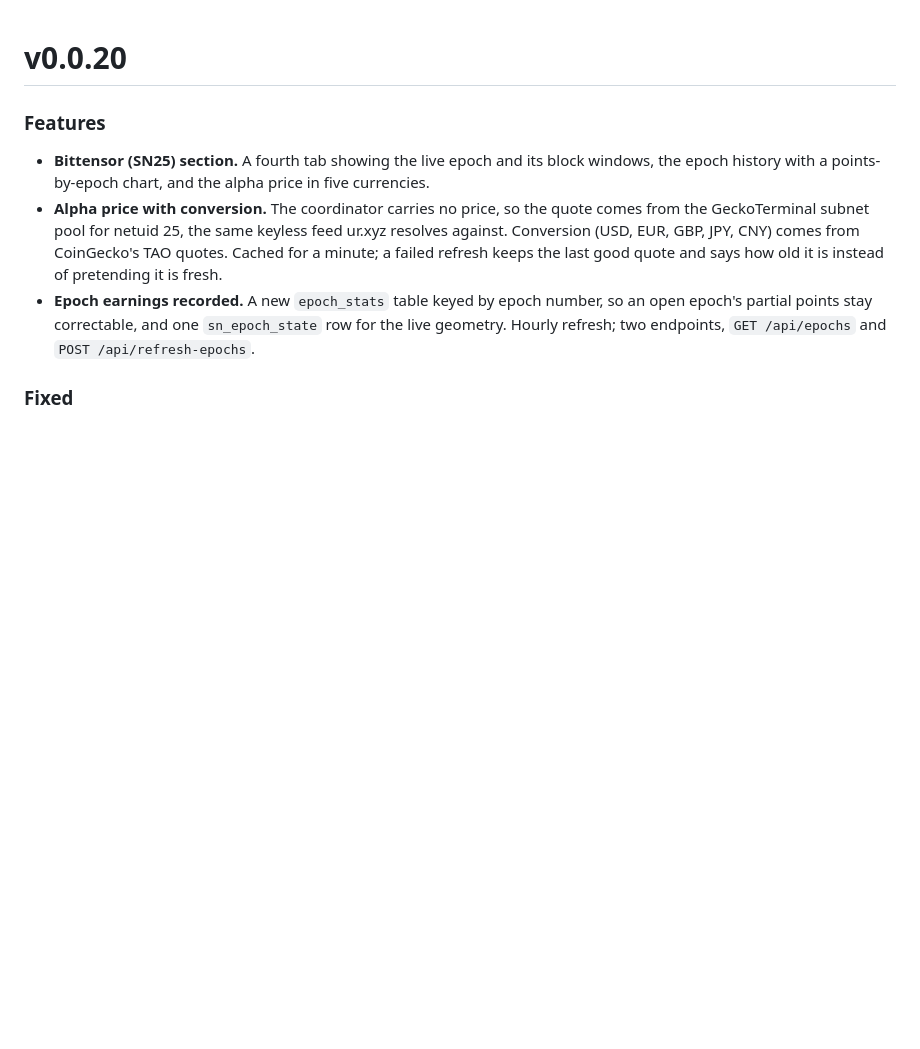
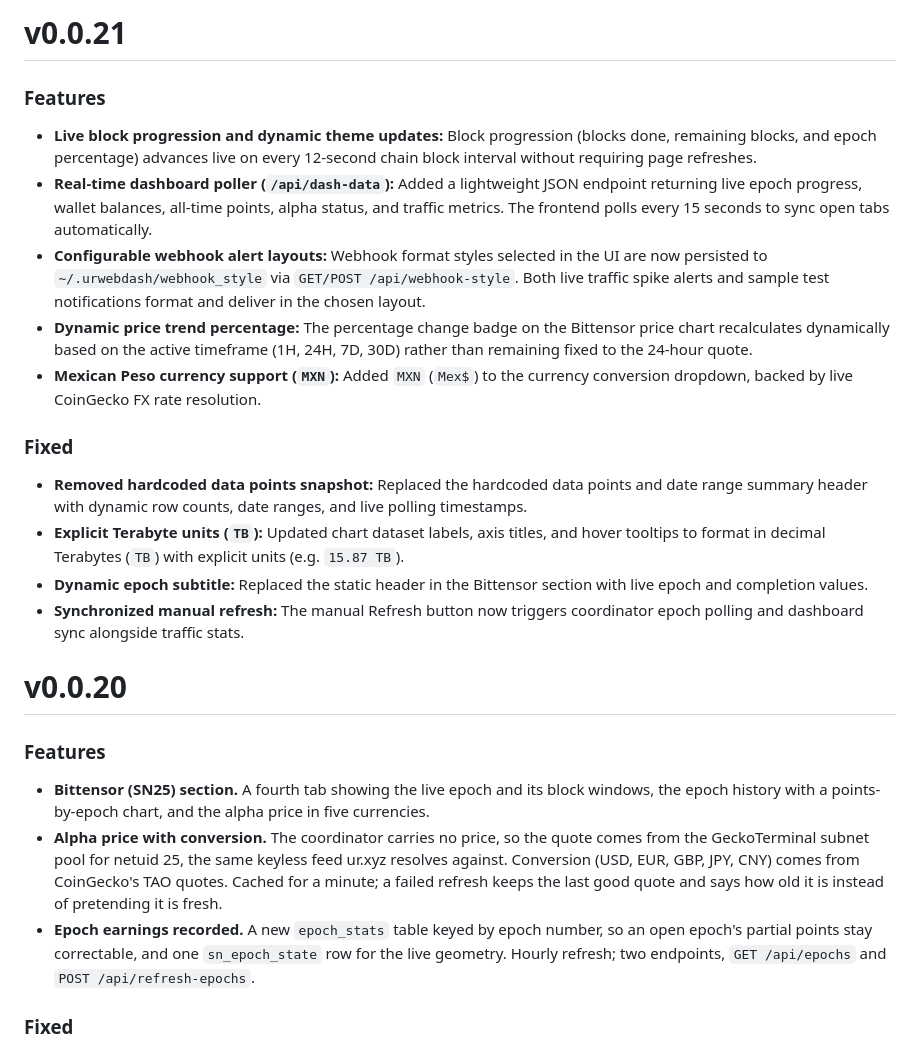
Before and after one commit to full-bars/URWebDash, a Markdown page: releases/RELEASE_NOTES.md, the part around the change. Drawn GitHub-style; blank space fills up the shorter version.

Commit message:
docs: add v0.0.21 release notes

```diff
--- a/releases/RELEASE_NOTES.md
+++ b/releases/RELEASE_NOTES.md
@@ -1,3 +1,20 @@
+# v0.0.21
+
+### Features
+
+- **Live block progression and dynamic theme updates:** Block progression (blocks done, remaining blocks, and epoch percentage) advances live on every 12-second chain block interval without requiring page refreshes.
+- **Real-time dashboard poller (`/api/dash-data`):** Added a lightweight JSON endpoint returning live epoch progress, wallet balances, all-time points, alpha status, and traffic metrics. The frontend polls every 15 seconds to sync open tabs automatically.
+- **Configurable webhook alert layouts:** Webhook format styles selected in the UI are now persisted to `~/.urwebdash/webhook_style` via `GET/POST /api/webhook-style`. Both live traffic spike alerts and sample test notifications format and deliver in the chosen layout.
+- **Dynamic price trend percentage:** The percentage change badge on the Bittensor price chart recalculates dynamically based on the active timeframe (1H, 24H, 7D, 30D) rather than remaining fixed to the 24-hour quote.
+- **Mexican Peso currency support (`MXN`):** Added `MXN` (`Mex$`) to the currency conversion dropdown, backed by live CoinGecko FX rate resolution.
+
+### Fixed
+
+- **Removed hardcoded data points snapshot:** Replaced the hardcoded data points and date range summary header with dynamic row counts, date ranges, and live polling timestamps.
+- **Explicit Terabyte units (`TB`):** Updated chart dataset labels, axis titles, and hover tooltips to format in decimal Terabytes (`TB`) with explicit units (e.g. `15.87 TB`).
+- **Dynamic epoch subtitle:** Replaced the static header in the Bittensor section with live epoch and completion values.
+- **Synchronized manual refresh:** The manual Refresh button now triggers coordinator epoch polling and dashboard sync alongside traffic stats.
+
 # v0.0.20
 
 ### Features
```
